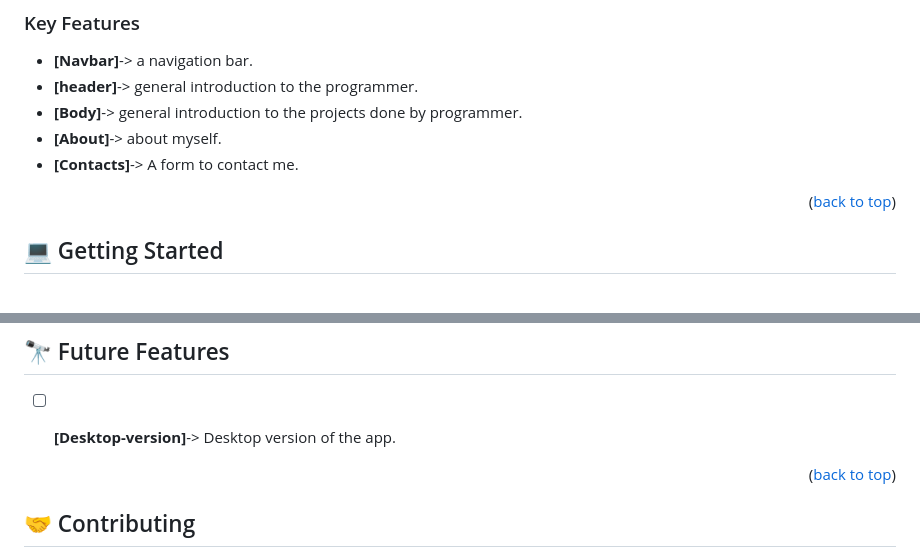
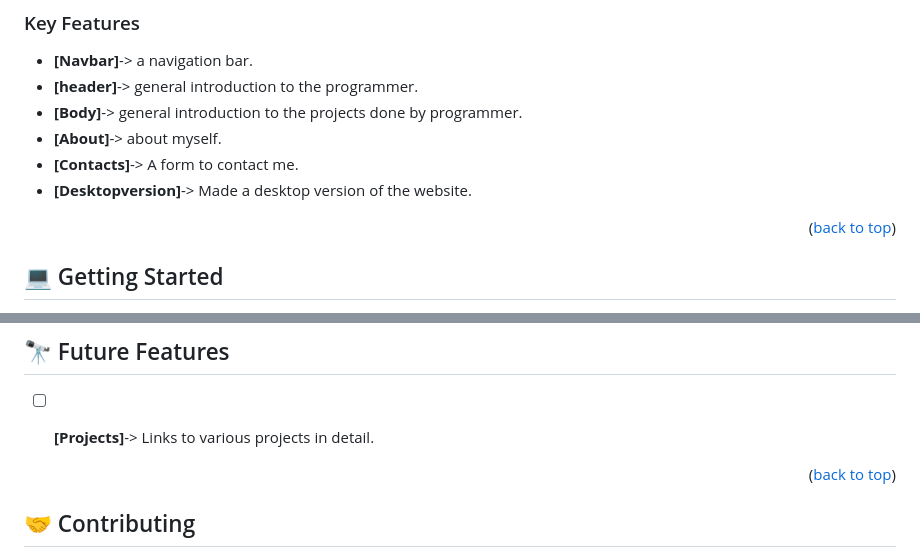
Before and after one commit to gaks1/Isaac-portfolio, a Markdown page: README.md, 2 parts joined by grey strips. GitHub-like rendering.

```diff
--- a/README.md
+++ b/README.md
@@ -65,6 +65,8 @@
 - **[Body]**-> general introduction to the projects done by programmer.
 - **[About]**-> about myself.
 - **[Contacts]**-> A form to contact me.
+- **[Desktopversion]**-> Made a desktop version of the website.
+
 
 
 
@@ -144,7 +146,8 @@ Upload necessary file to a server of your choice
 
 
 
-- [ ] **[Desktop-version]**-> Desktop version of the app.
+- [ ] **[Projects]**-> Links to various projects in detail.
+
 
 
 
```
